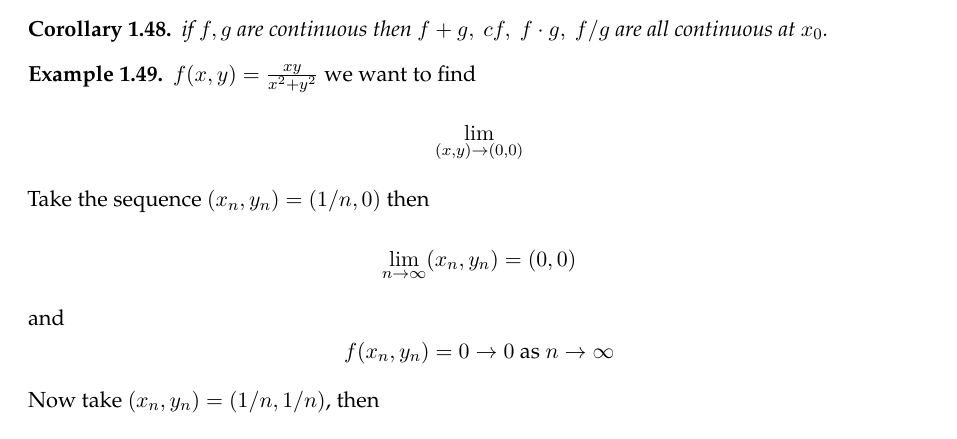
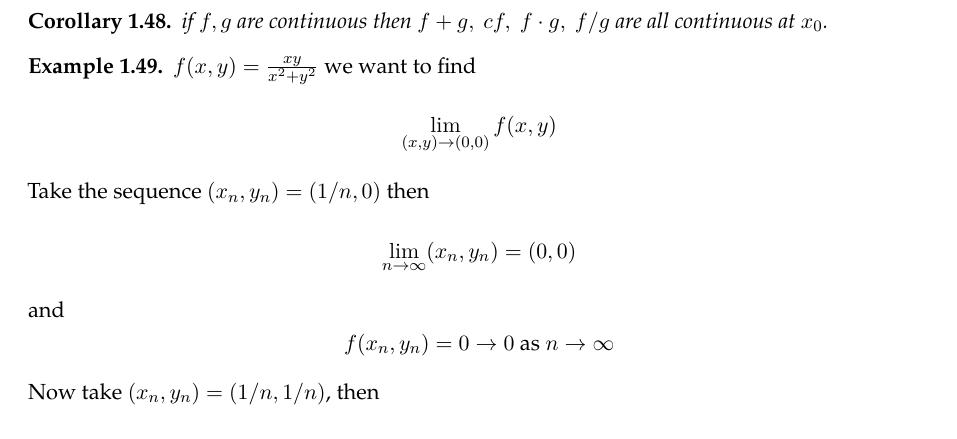
Before and after one commit to gkhater/Advanced-Calculus, a LaTeX document (notes.tex): part of page 12 of 16, cut so that both start at the same text. Compiled offline with pdfLaTeX.

Commit message:
FIxed typo

```diff
--- a/notes.tex
+++ b/notes.tex
@@ -659,7 +659,7 @@ Note that the converse is false.
 
 \begin{example}
     $f(x, y) = \frac{xy}{x^2 + y^2}$ we want to find
-    $$\lim_{(x,y) \to (0,0)}$$
+    $$\lim_{(x,y) \to (0,0)} f(x,y)$$
     Take the sequence $(x_n, y_n) = (1/n, 0)$ then
     $$\lim_{n \to \infty} (x_n, y_n) = (0,0)$$
     and
```
Also changed, not shown: notes.pdf.
